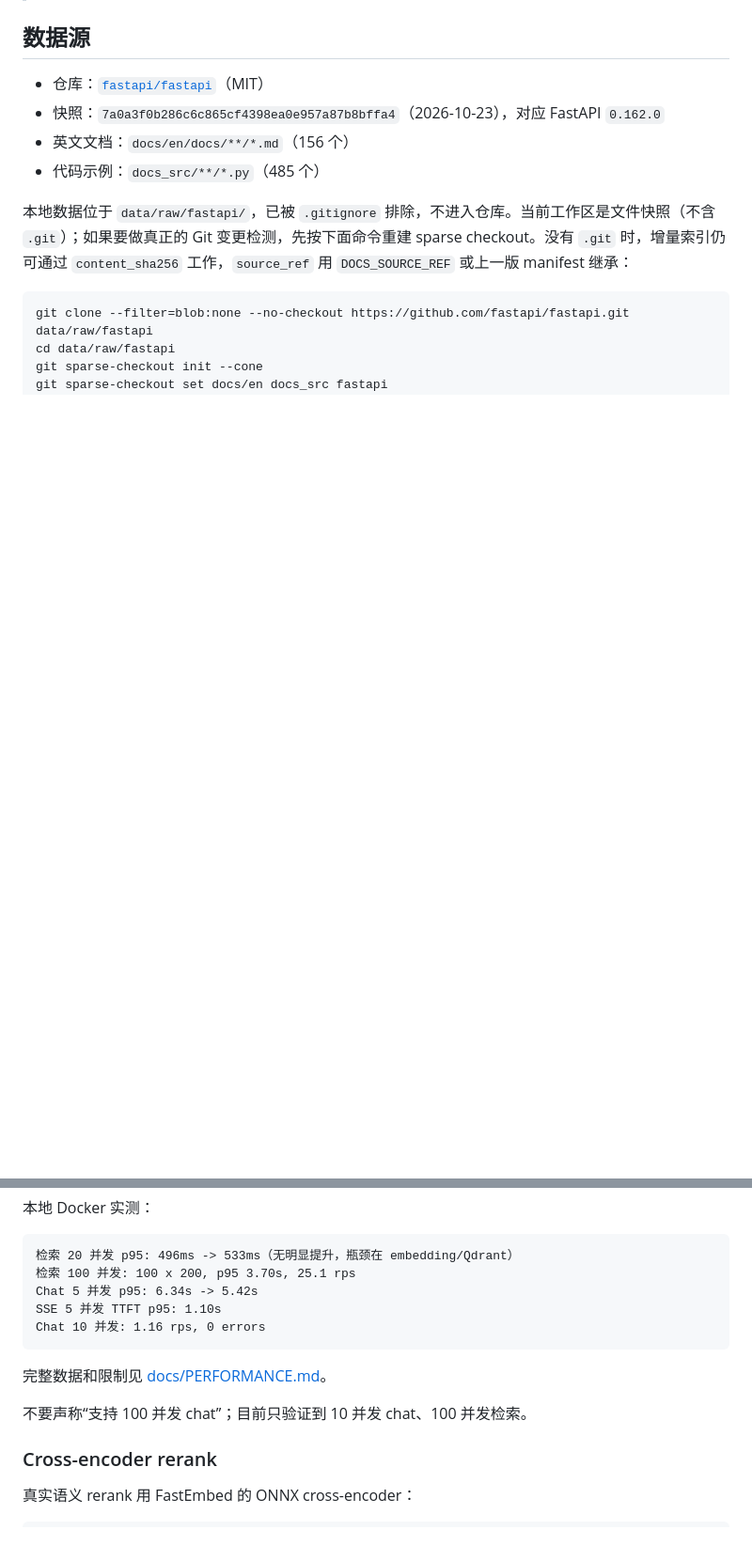
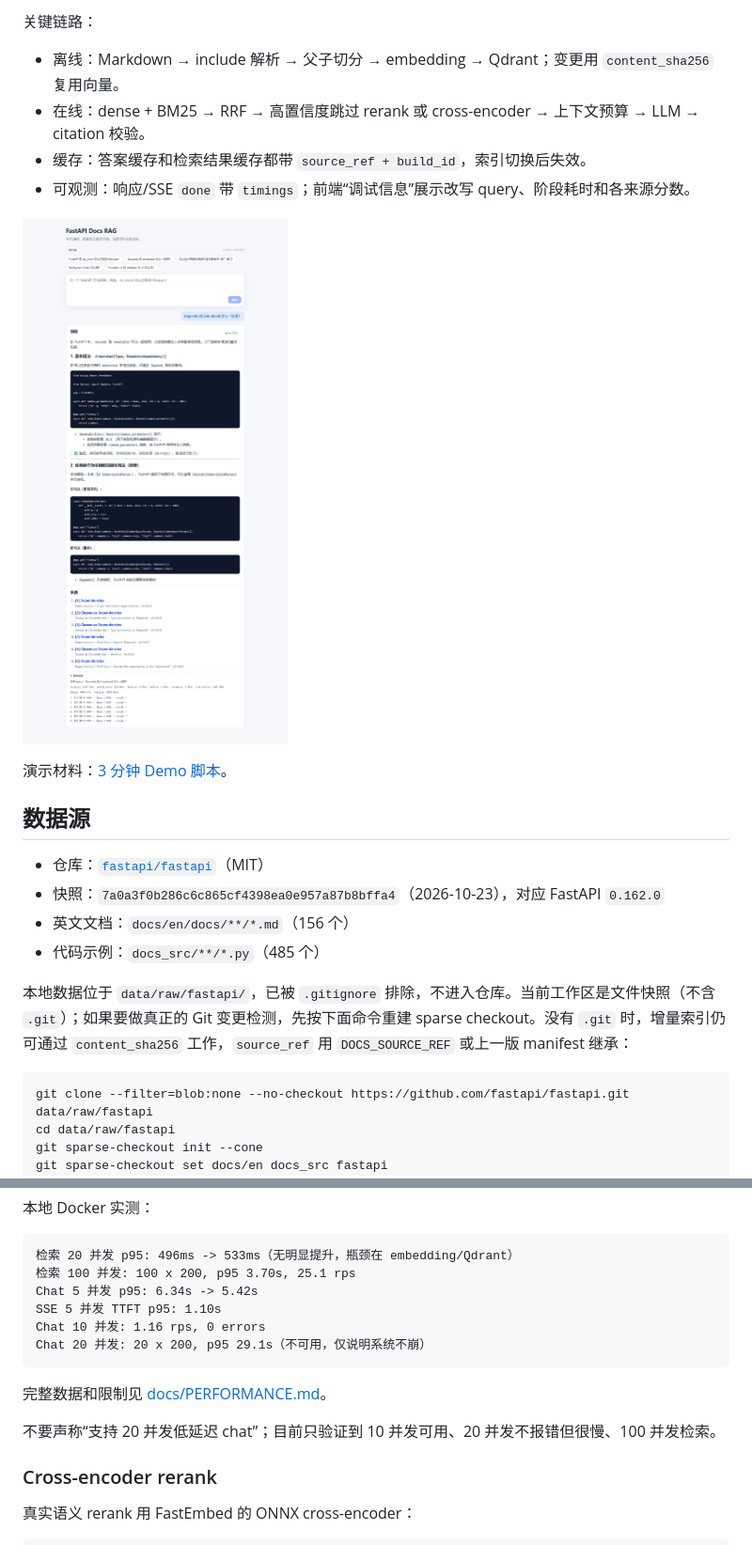
Before and after one commit to u7465990/fastapi-docs-rag, a Markdown page: README.md, 2 parts joined by grey strips. Shown at 94% size. Rendered like a GitHub page; pictures changed too: docs/assets/debug-panel.png (added); blank space fills up the shorter version.

````diff
--- a/README.md
+++ b/README.md
@@ -10,3 +39,13 @@
+关键链路：
+
+- 离线：Markdown → include 解析 → 父子切分 → embedding → Qdrant；变更用 `content_sha256` 复用向量。
+- 在线：dense + BM25 → RRF → 高置信度跳过 rerank 或 cross-encoder → 上下文预算 → LLM → citation 校验。
+- 缓存：答案缓存和检索结果缓存都带 `source_ref + build_id`，索引切换后失效。
+- 可观测：响应/SSE `done` 带 `timings`；前端“调试信息”展示改写 query、阶段耗时和各来源分数。
+
+![调试面板](docs/assets/debug-panel.png)
+
+演示材料：[3 分钟 Demo 脚本](docs/DEMO_SCRIPT.md)。
 
 ## 数据源
 
@@ -161,11 +200,12 @@ sources -> token* -> usage -> done
 Chat 5 并发 p95: 6.34s -> 5.42s
 SSE 5 并发 TTFT p95: 1.10s
 Chat 10 并发: 1.16 rps, 0 errors
+Chat 20 并发: 20 x 200, p95 29.1s（不可用，仅说明系统不崩）
 ```
 
 完整数据和限制见 [docs/PERFORMANCE.md](docs/PERFORMANCE.md)。
 
-不要声称“支持 100 并发 chat”；目前只验证到 10 并发 chat、100 并发检索。
+不要声称“支持 20 并发低延迟 chat”；目前只验证到 10 并发可用、20 并发不报错但很慢、100 并发检索。
 
 ### Cross-encoder rerank
 
````
Also changed, not shown: other parts of README.md (+29 -0 lines), CLAUDE.md (+1 -1 lines), docs/DEMO_SCRIPT.md (added, +128 -0 lines), docs/PERFORMANCE.md (+15 -0 lines), 3 other files.
